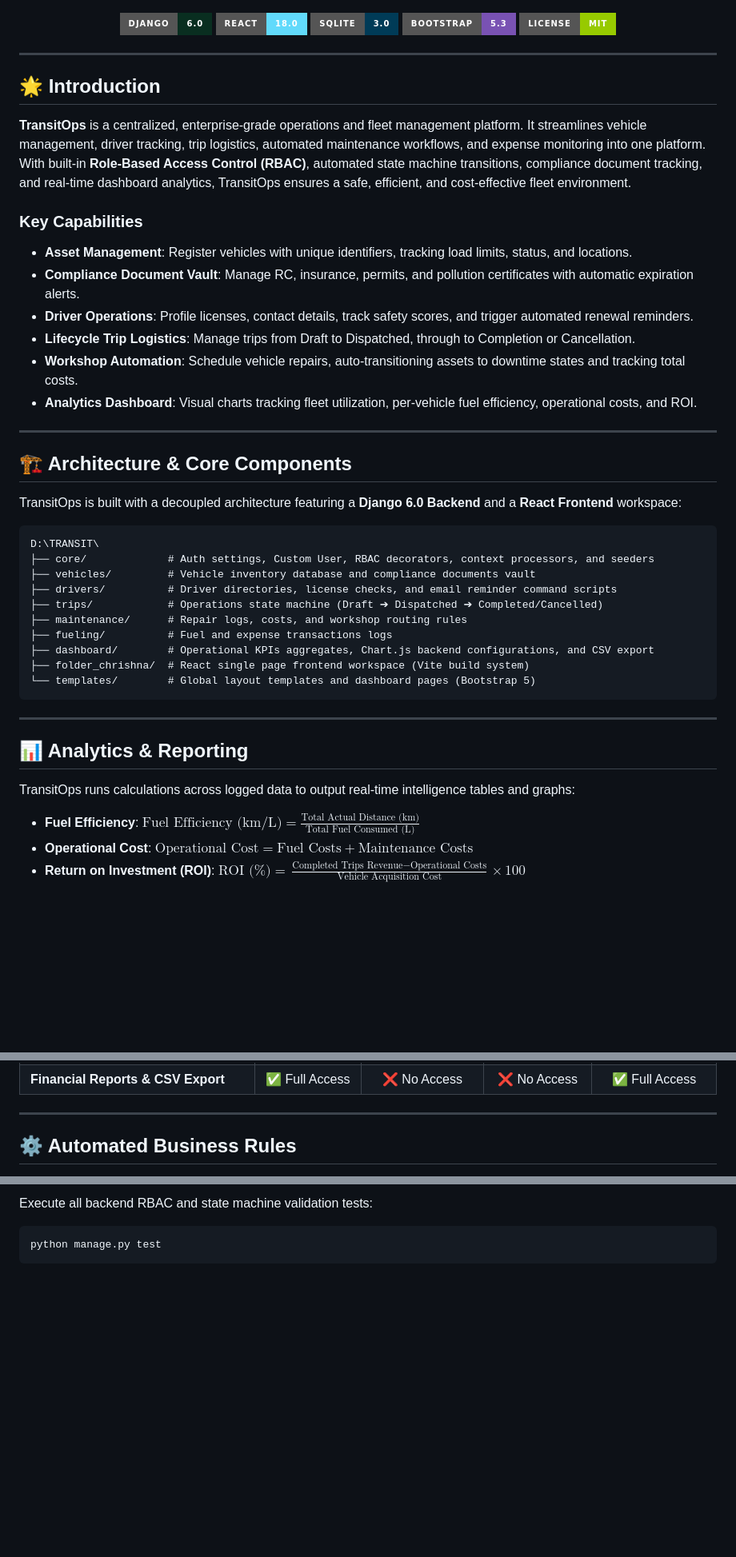
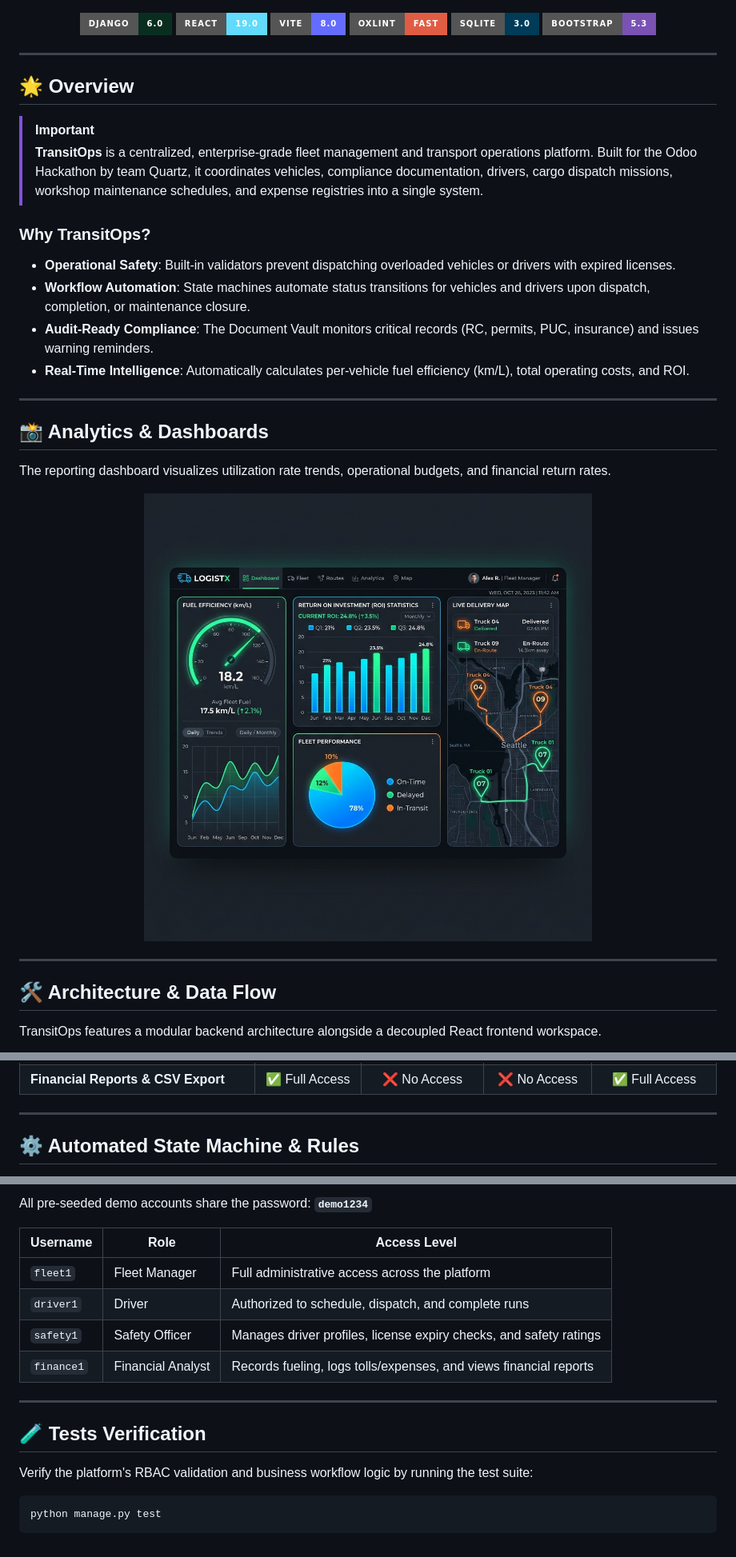
Before and after one commit to amg-xai/transitops-hackathon, a Markdown page: README.md, 3 parts joined by grey strips. Shown at 80% size. Rendered like a GitHub page; badges without logos; blank space fills up the shorter version.

````diff
--- a/README.md
+++ b/README.md
@@ -6,51 +6,40 @@
 
 <p align="center">
   <img src="https://img.shields.io/badge/Django-6.0-092E20?style=for-the-badge&logo=django&logoColor=white" alt="Django">
-  <img src="https://img.shields.io/badge/React-18.0-61DAFB?style=for-the-badge&logo=react&logoColor=black" alt="React">
+  <img src="https://img.shields.io/badge/React-19.0-61DAFB?style=for-the-badge&logo=react&logoColor=black" alt="React">
+  <img src="https://img.shields.io/badge/Vite-8.0-646CFF?style=for-the-badge&logo=vite&logoColor=white" alt="Vite">
+  <img src="https://img.shields.io/badge/Oxlint-Fast-red?style=for-the-badge&logo=rust" alt="Oxlint">
   <img src="https://img.shields.io/badge/SQLite-3.0-003B57?style=for-the-badge&logo=sqlite&logoColor=white" alt="SQLite">
   <img src="https://img.shields.io/badge/Bootstrap-5.3-7952B3?style=for-the-badge&logo=bootstrap&logoColor=white" alt="Bootstrap">
-  <img src="https://img.shields.io/badge/License-MIT-green?style=for-the-badge" alt="License">
 </p>
 
 ---
 
-## 🌟 Introduction
+## 🌟 Overview
 
-**TransitOps** is a centralized, enterprise-grade operations and fleet management platform. It streamlines vehicle management, driver tracking, trip logistics, automated maintenance workflows, and expense monitoring into one platform. With built-in **Role-Based Access Control (RBAC)**, automated state machine transitions, compliance document tracking, and real-time dashboard analytics, TransitOps ensures a safe, efficient, and cost-effective fleet environment.
+> [!IMPORTANT]
+> **TransitOps** is a centralized, enterprise-grade fleet management and transport operations platform.
+> Built for the Odoo Hackathon by team Quartz, it coordinates vehicles, compliance documentation, drivers, cargo dispatch missions, workshop maintenance schedules, and expense registries into a single system.
 
-### Key Capabilities
-*   **Asset Management**: Register vehicles with unique identifiers, tracking load limits, status, and locations.
-*   **Compliance Document Vault**: Manage RC, insurance, permits, and pollution certificates with automatic expiration alerts.
-*   **Driver Operations**: Profile licenses, contact details, track safety scores, and trigger automated renewal reminders.
-*   **Lifecycle Trip Logistics**: Manage trips from Draft to Dispatched, through to Completion or Cancellation.
-*   **Workshop Automation**: Schedule vehicle repairs, auto-transitioning assets to downtime states and tracking total costs.
-*   **Analytics Dashboard**: Visual charts tracking fleet utilization, per-vehicle fuel efficiency, operational costs, and ROI.
+### Why TransitOps?
+- **Operational Safety**: Built-in validators prevent dispatching overloaded vehicles or drivers with expired licenses.
+- **Workflow Automation**: State machines automate status transitions for vehicles and drivers upon dispatch, completion, or maintenance closure.
+- **Audit-Ready Compliance**: The Document Vault monitors critical records (RC, permits, PUC, insurance) and issues warning reminders.
+- **Real-Time Intelligence**: Automatically calculates per-vehicle fuel efficiency (km/L), total operating costs, and ROI.
 
 ---
 
-## 🏗️ Architecture & Core Components
+## 📸 Analytics & Dashboards
 
-TransitOps is built with a decoupled architecture featuring a **Django 6.0 Backend** and a **React Frontend** workspace:
+The reporting dashboard visualizes utilization rate trends, operational budgets, and financial return rates.
 
-```text
-D:\TRANSIT\
-├── core/             # Auth settings, Custom User, RBAC decorators, context processors, and seeders
-├── vehicles/         # Vehicle inventory database and compliance documents vault
-├── drivers/          # Driver directories, license checks, and email reminder command scripts
-├── trips/            # Operations state machine (Draft ➔ Dispatched ➔ Completed/Cancelled)
-├── maintenance/      # Repair logs, costs, and workshop routing rules
-├── fueling/          # Fuel and expense transactions logs
-├── dashboard/        # Operational KPIs aggregates, Chart.js backend configurations, and CSV export
-├── folder_chrishna/  # React single page frontend workspace (Vite build system)
-└── templates/        # Global layout templates and dashboard pages (Bootstrap 5)
-```
+<p align="center">
+  <img src="docs/images/transitops_telemetry_ui.png" alt="TransitOps Telemetry" width="85%">
+</p>
 
 ---
 
-## 📊 Analytics & Reporting
+## 🛠️ Architecture & Data Flow
 
-TransitOps runs calculations across logged data to output real-time intelligence tables and graphs:
-*   **Fuel Efficiency**: $\text{Fuel Efficiency (km/L)} = \frac{\text{Total Actual Distance (km)}}{\text{Total Fuel Consumed (L)}}$
-*   **Operational Cost**: $\text{Operational Cost} = \text{Fuel Costs} + \text{Maintenance Costs}$
-*   **Return on Investment (ROI)**: $\text{ROI (\%)} = \frac{\text{Completed Trips Revenue} - \text{Operational Costs}}{\text{Vehicle Acquisition Cost}} \times 100$
+TransitOps features a modular backend architecture alongside a decoupled React frontend workspace.
 
@@ -77,5 +104,5 @@ The system restricts CRUD views based on user roles, preventing unauthorized acc
 
 ---
 
-## ⚙️ Automated Business Rules
+## ⚙️ Automated State Machine & Rules
 
@@ -147,5 +205,18 @@ All accounts share the default password: **`demo1234`**
 
-Execute all backend RBAC and state machine validation tests:
+All pre-seeded demo accounts share the password: **`demo1234`**
+
+| Username | Role | Access Level |
+|---|---|---|
+| `fleet1` | Fleet Manager | Full administrative access across the platform |
+| `driver1` | Driver | Authorized to schedule, dispatch, and complete runs |
+| `safety1` | Safety Officer | Manages driver profiles, license expiry checks, and safety ratings |
+| `finance1` | Financial Analyst | Records fueling, logs tolls/expenses, and views financial reports |
+
+---
+
+## 🧪 Tests Verification
+
+Verify the platform's RBAC validation and business workflow logic by running the test suite:
 ```bash
 python manage.py test
 ```
````
Also changed, not shown: other parts of README.md (+99 -30 lines).
